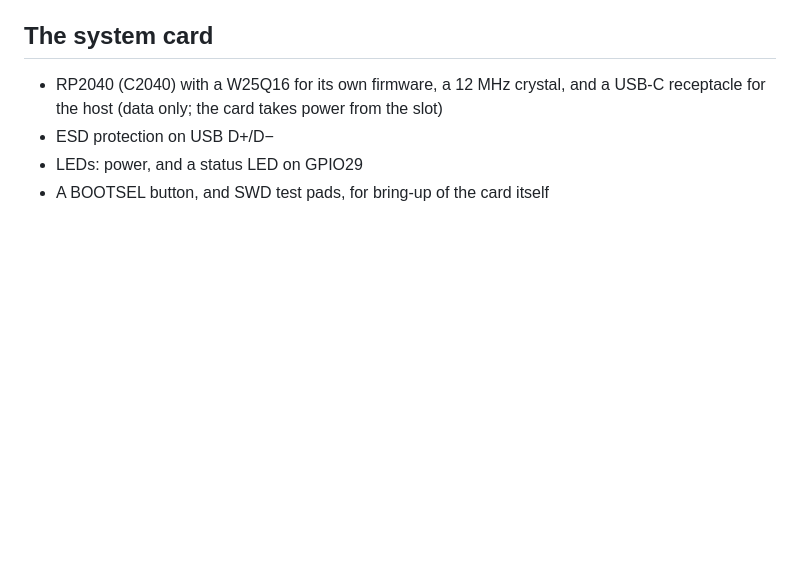
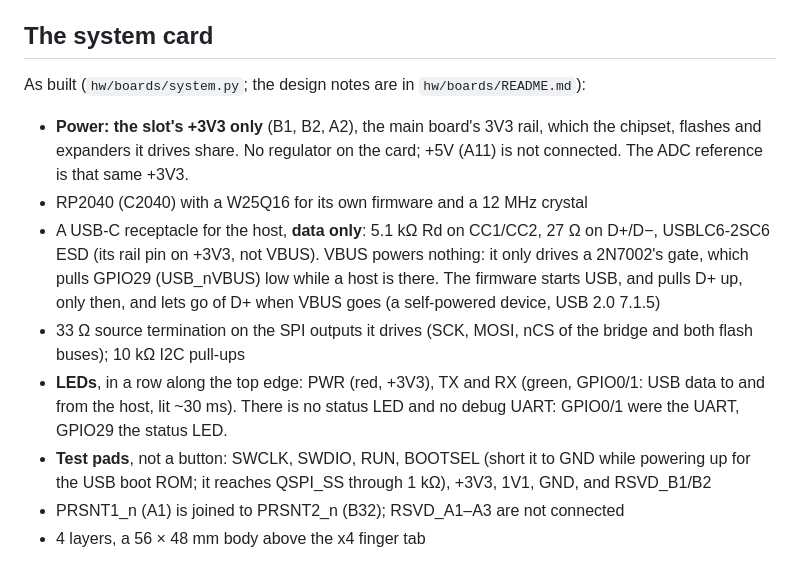
Before and after one commit to depletionmode/cupc8, a Markdown page: doc/hardware/system-slot.md, the part around the change. Drawn GitHub-style; blank space fills up the shorter version.

Commit message:
doc: system-slot.md and sysctl.md describe the system card as built: +3V3 only, data-only USB-C with VBUS sensing, the PWR/TX/RX LED row, BOOTSEL as a test pad, no debug UART
Co-Authored-By: Claude Opus 5.5 <noreply@anthropic.com>

```diff
--- a/doc/hardware/system-slot.md
+++ b/doc/hardware/system-slot.md
@@ -95,8 +95,24 @@ card. PRSNT2_n goes to a test pad.
 
 ## The system card
 
-- RP2040 (C2040) with a W25Q16 for its own firmware, a 12 MHz crystal, and a
-  USB-C receptacle for the host (data only; the card takes power from the slot)
-- ESD protection on USB D+/D−
-- LEDs: power, and a status LED on GPIO29
-- A BOOTSEL button, and SWD test pads, for bring-up of the card itself
+As built (`hw/boards/system.py`; the design notes are in `hw/boards/README.md`):
+
+- **Power: the slot's +3V3 only** (B1, B2, A2), the main board's 3V3 rail, which
+  the chipset, flashes and expanders it drives share. No regulator on the card;
+  +5V (A11) is not connected. The ADC reference is that same +3V3.
+- RP2040 (C2040) with a W25Q16 for its own firmware and a 12 MHz crystal
+- A USB-C receptacle for the host, **data only**: 5.1 kΩ Rd on CC1/CC2, 27 Ω
+  on D+/D−, USBLC6-2SC6 ESD (its rail pin on +3V3, not VBUS). VBUS powers
+  nothing: it only drives a 2N7002's gate, which pulls GPIO29 (USB_nVBUS) low
+  while a host is there. The firmware starts USB, and pulls D+ up, only then,
+  and lets go of D+ when VBUS goes (a self-powered device, USB 2.0 7.1.5)
+- 33 Ω source termination on the SPI outputs it drives (SCK, MOSI, nCS of the
+  bridge and both flash buses); 10 kΩ I2C pull-ups
+- **LEDs**, in a row along the top edge: PWR (red, +3V3), TX and RX (green,
+  GPIO0/1: USB data to and from the host, lit ~30 ms). There is no status LED
+  and no debug UART: GPIO0/1 were the UART, GPIO29 the status LED.
+- **Test pads**, not a button: SWCLK, SWDIO, RUN, BOOTSEL (short it to GND
+  while powering up for the USB boot ROM; it reaches QSPI_SS through 1 kΩ),
+  +3V3, 1V1, GND, and RSVD_B1/B2
+- PRSNT1_n (A1) is joined to PRSNT2_n (B32); RSVD_A1–A3 are not connected
+- 4 layers, a 56 × 48 mm body above the x4 finger tab
```
Also changed, not shown: doc/hardware/sysctl.md (+6 -0 lines).
